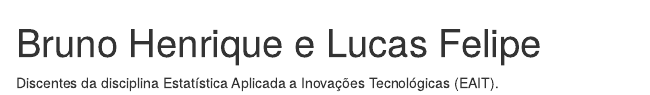
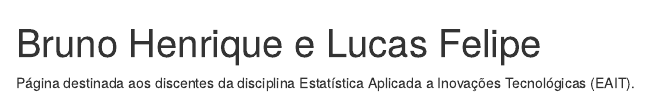
Before and after one commit to lucasfelipe31/eait, an R Markdown document (index.Rmd): the page in a window 1100 px wide, from its top. Rendered offline with R 4.5, knitr and Pandoc, with nearby package versions; drawn as R Markdown's standard HTML page in place of the format the file asks for.

Commit message:
Alteração da descrição

```diff
--- a/index.Rmd
+++ b/index.Rmd
@@ -14,4 +14,4 @@ output:
   postcards::jolla
 ---
 
-Discentes da disciplina Estatística Aplicada a Inovações Tecnológicas (EAIT).
+Página destinada aos discentes da disciplina Estatística Aplicada a Inovações Tecnológicas (EAIT).
```
Also changed, not shown: index.html.
